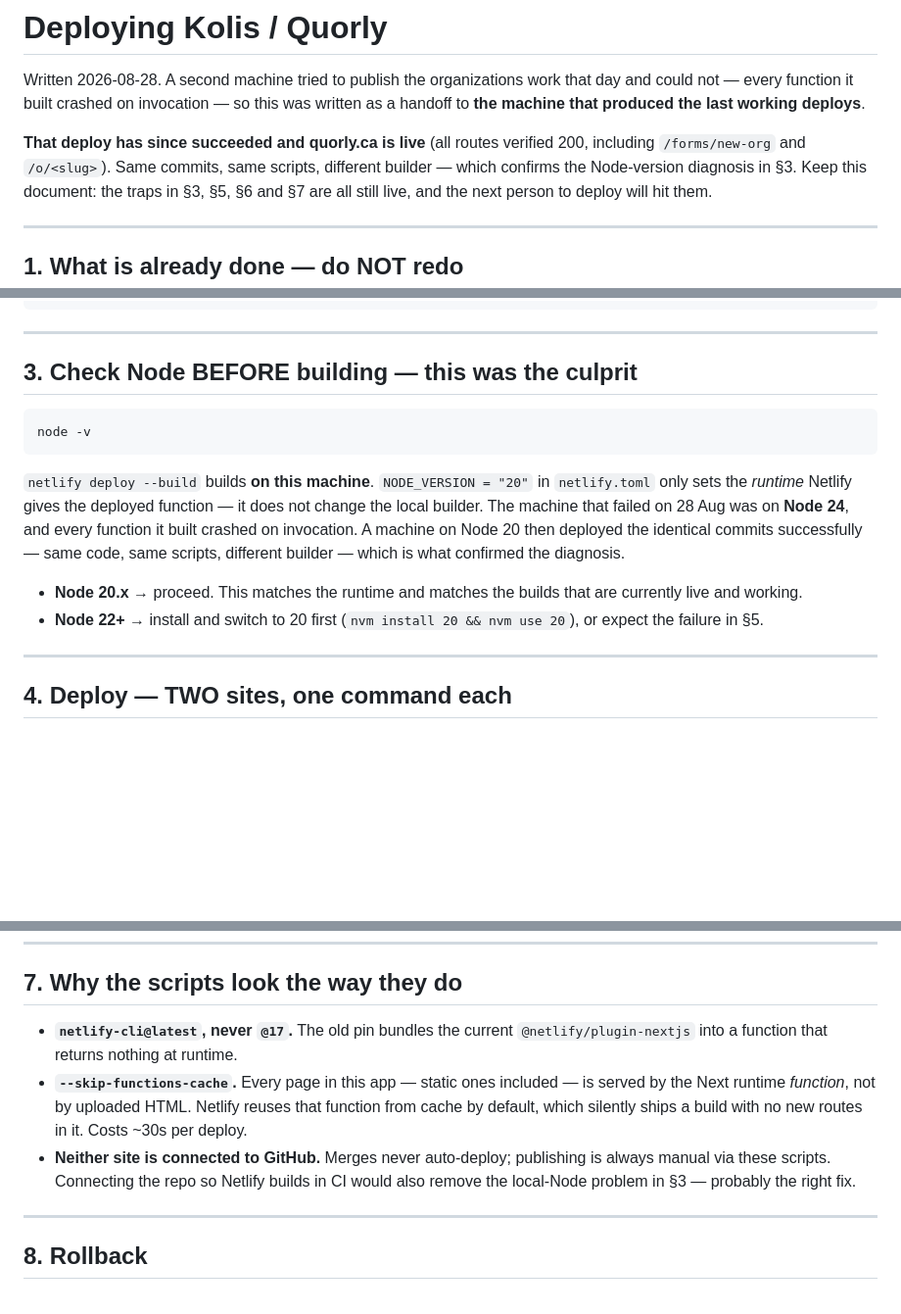
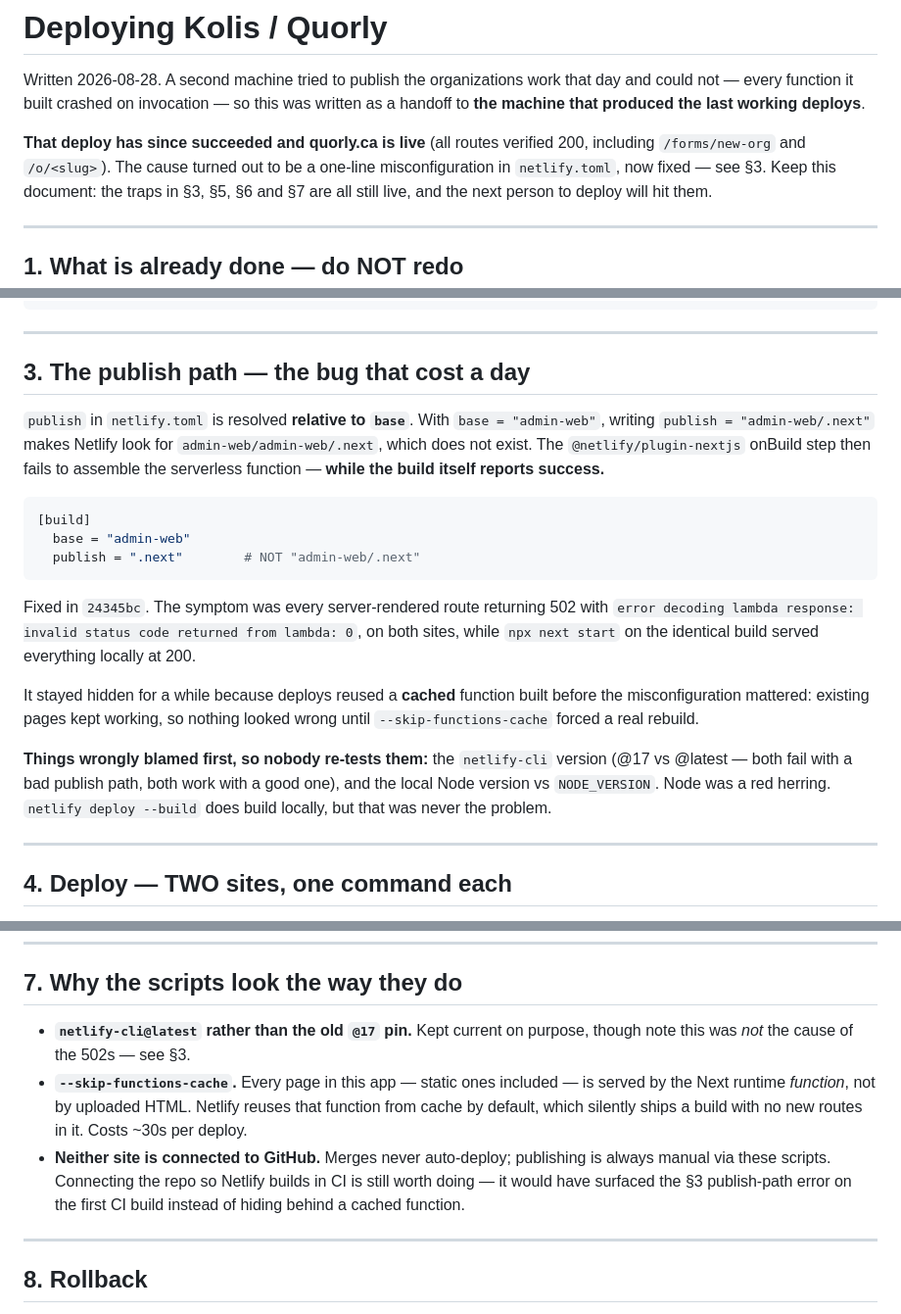
Before and after one commit to ThomaNubesie/Kolis, a Markdown page: DEPLOYING.md, 3 parts joined by grey strips. Shown at 98% size. GitHub-like rendering; blank space fills up the shorter version.

Commit message:
DEPLOYING.md: correct the root cause — publish path, not Node
The previous version of this file confidently blamed the local Node version for
the 502s. That was wrong. The cause was publish = "admin-web/.next" in
netlify.toml being resolved relative to base = "admin-web", so the Next plugin
could not find the build output and never assembled the function — while
reporting a green build (fixed in 24345bc).

Rewrites §3 around the real cause and names the two things wrongly blamed
first, so the next person does not re-test them.

Co-Authored-By: Claude Opus 5 (1M context) <noreply@anthropic.com>

````diff
--- a/DEPLOYING.md
+++ b/DEPLOYING.md
@@ -5,8 +5,8 @@ day and could not — every function it built crashed on invocation — so this
 written as a handoff to **the machine that produced the last working deploys**.
 
 **That deploy has since succeeded and quorly.ca is live** (all routes verified
-200, including `/forms/new-org` and `/o/<slug>`). Same commits, same scripts,
-different builder — which confirms the Node-version diagnosis in §3. Keep this
+200, including `/forms/new-org` and `/o/<slug>`). The cause turned out to be a
+one-line misconfiguration in `netlify.toml`, now fixed — see §3. Keep this
 document: the traps in §3, §5, §6 and §7 are all still live, and the next person
 to deploy will hit them.
 
@@ -52,23 +52,33 @@ git log --oneline -3      # expect 3809a76, 2456396, 9c73139
 
 ---
 
-## 3. Check Node BEFORE building — this was the culprit
+## 3. The publish path — the bug that cost a day
 
-```bash
-node -v
+`publish` in `netlify.toml` is resolved **relative to `base`**. With
+`base = "admin-web"`, writing `publish = "admin-web/.next"` makes Netlify look
+for `admin-web/admin-web/.next`, which does not exist. The
+`@netlify/plugin-nextjs` onBuild step then fails to assemble the serverless
+function — **while the build itself reports success.**
+
+```toml
+[build]
+  base = "admin-web"
+  publish = ".next"        # NOT "admin-web/.next"
 ```
 
-`netlify deploy --build` builds **on this machine**. `NODE_VERSION = "20"` in
-`netlify.toml` only sets the *runtime* Netlify gives the deployed function — it
-does not change the local builder. The machine that failed on 28 Aug was on
-**Node 24**, and every function it built crashed on invocation. A machine on
-Node 20 then deployed the identical commits successfully — same code, same
-scripts, different builder — which is what confirmed the diagnosis.
+Fixed in `24345bc`. The symptom was every server-rendered route returning 502
+with `error decoding lambda response: invalid status code returned from lambda: 0`,
+on both sites, while `npx next start` on the identical build served everything
+locally at 200.
 
-- **Node 20.x** → proceed. This matches the runtime and matches the builds that
-  are currently live and working.
-- **Node 22+** → install and switch to 20 first (`nvm install 20 && nvm use 20`),
-  or expect the failure in §5.
+It stayed hidden for a while because deploys reused a **cached** function built
+before the misconfiguration mattered: existing pages kept working, so nothing
+looked wrong until `--skip-functions-cache` forced a real rebuild.
+
+**Things wrongly blamed first, so nobody re-tests them:** the `netlify-cli`
+version (@17 vs @latest — both fail with a bad publish path, both work with a
+good one), and the local Node version vs `NODE_VERSION`. Node was a red herring.
+`netlify deploy --build` does build locally, but that was never the problem.
 
 ---
 
@@ -163,15 +174,16 @@ codebase) is outstanding work, not done here.
 
 ## 7. Why the scripts look the way they do
 
-- **`netlify-cli@latest`, never `@17`.** The old pin bundles the current
-  `@netlify/plugin-nextjs` into a function that returns nothing at runtime.
+- **`netlify-cli@latest` rather than the old `@17` pin.** Kept current on
+  purpose, though note this was *not* the cause of the 502s — see §3.
 - **`--skip-functions-cache`.** Every page in this app — static ones included —
   is served by the Next runtime *function*, not by uploaded HTML. Netlify reuses
   that function from cache by default, which silently ships a build with no new
   routes in it. Costs ~30s per deploy.
 - **Neither site is connected to GitHub.** Merges never auto-deploy; publishing
   is always manual via these scripts. Connecting the repo so Netlify builds in
-  CI would also remove the local-Node problem in §3 — probably the right fix.
+  CI is still worth doing — it would have surfaced the §3 publish-path error on
+  the first CI build instead of hiding behind a cached function.
 
 ---
 
````
Also changed, not shown: other parts of DEPLOYING.md (+2 -1 lines).
